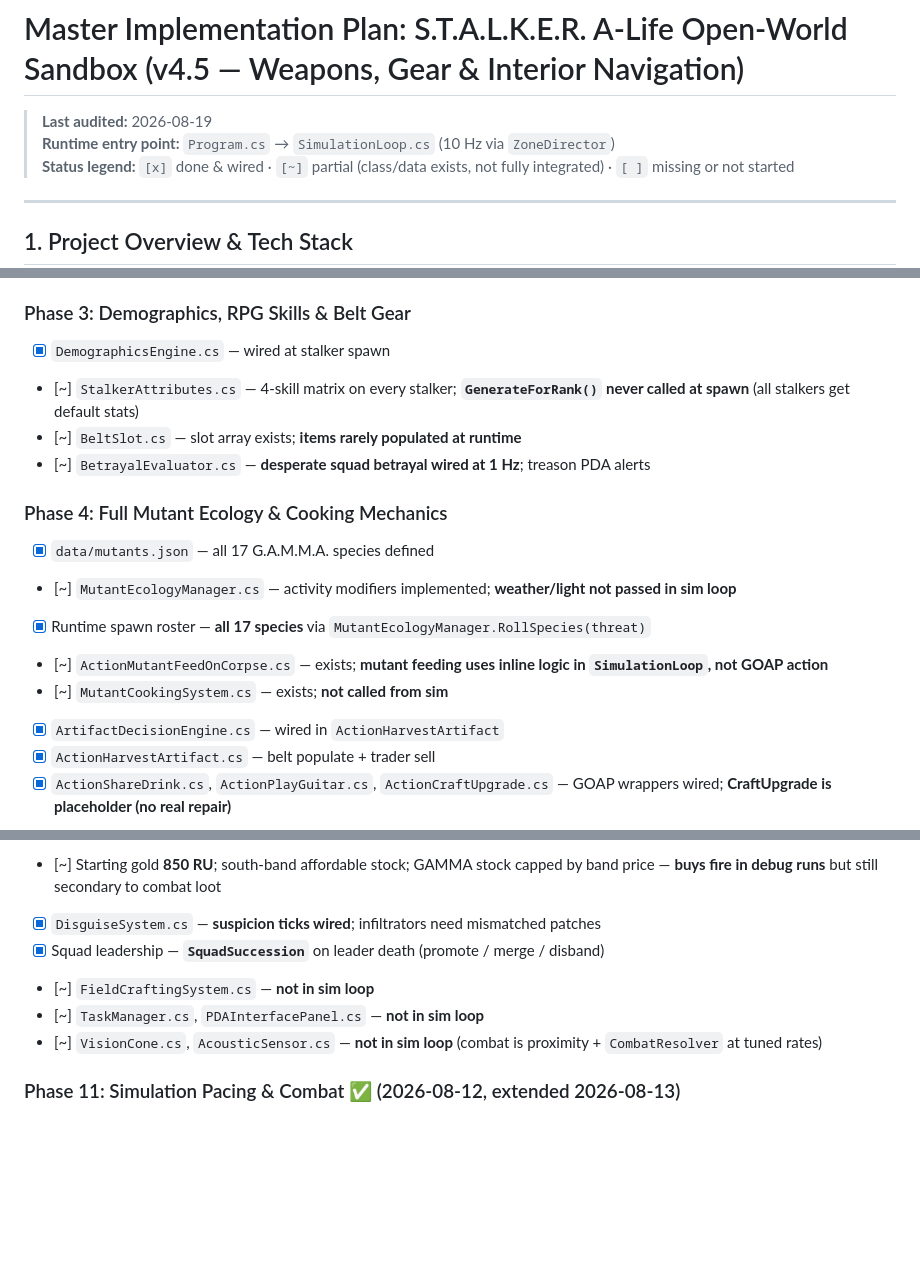
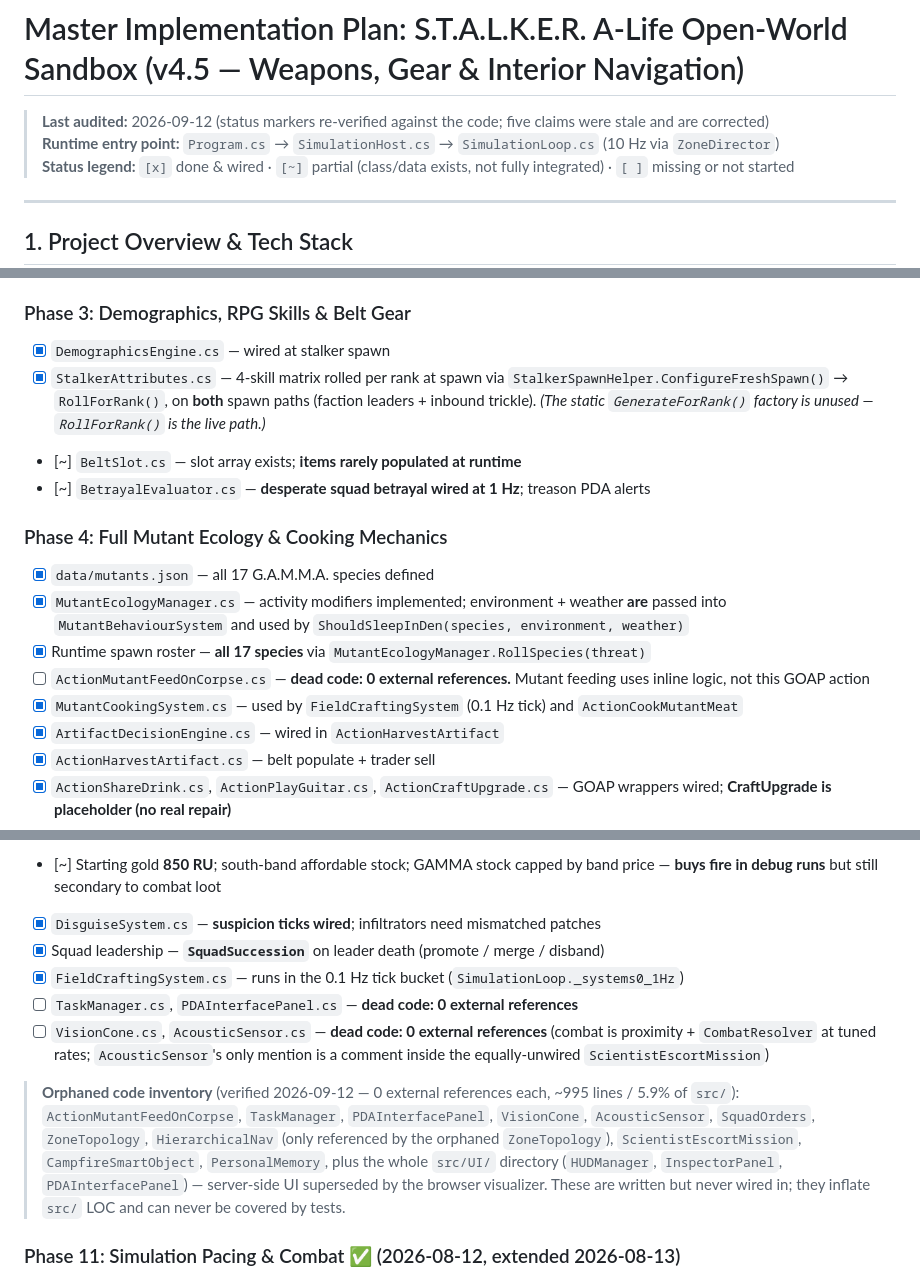
Before and after one commit to AlvaroMyGit/project01, a Markdown page: IMPLEMENTATION_PLAN.md, 3 parts joined by grey strips. GitHub-like rendering; blank space fills up the shorter version.

Commit message:
docs: re-verify IMPLEMENTATION_PLAN status markers against the code
The plan doc was last audited 2026-08-19 and had drifted. Spot-checking four
claims found three already-shipped, so I verified every objectively checkable
"[~] partial / [ ] missing" item against the source.

Corrected as already done ([~] -> [x]):
- Crafting/ "not in sim loop" — FieldCraftingSystem runs in the 0.1 Hz bucket
- FieldCraftingSystem.cs "not in sim loop" — same, listed twice in the doc
- MutantCookingSystem.cs "not called from sim" — used by FieldCraftingSystem
  and ActionCookMutantMeat
- MutantEcologyManager "weather/light not passed in sim loop" — both are
  passed into MutantBehaviourSystem and used by ShouldSleepInDen(...)
- StalkerAttributes "GenerateForRank() never called, all stalkers get default
  stats" — RollForRank() IS called via ConfigureFreshSpawn on both spawn
  paths; only the static GenerateForRank() factory is unused

Relabelled as genuinely dead rather than "partial", since "[~] partial"
implied partly-working when these have zero external references:
- ActionMutantFeedOnCorpse, TaskManager, PDAInterfacePanel, VisionCone,
  AcousticSensor

Added an orphaned-code inventory: 13 classes / ~995 lines (5.9% of src) with
0 external references, including the whole src/UI/ directory (server-side UI
superseded by the browser visualizer). Two are transitively dead —
AcousticSensor's only mention is a comment inside the equally-unwired
ScientistEscortMission, and HierarchicalNav is only referenced by the
orphaned ZoneTopology. This code inflates src LOC and can never be covered
by tests, which also understates the real coverage figure.

No code changes — documentation accuracy only.

Co-Authored-By: Claude Opus 5 <noreply@anthropic.com>

```diff
--- a/IMPLEMENTATION_PLAN.md
+++ b/IMPLEMENTATION_PLAN.md
@@ -1,7 +1,7 @@
 # Master Implementation Plan: S.T.A.L.K.E.R. A-Life Open-World Sandbox (v4.5 — Weapons, Gear & Interior Navigation)
 
-> **Last audited:** 2026-08-19
-> **Runtime entry point:** `Program.cs` → `SimulationLoop.cs` (10 Hz via `ZoneDirector`)
+> **Last audited:** 2026-09-12 (status markers re-verified against the code; five claims were stale and are corrected)
+> **Runtime entry point:** `Program.cs` → `SimulationHost.cs` → `SimulationLoop.cs` (10 Hz via `ZoneDirector`)
 > **Status legend:** `[x]` done & wired · `[~]` partial (class/data exists, not fully integrated) · `[ ]` missing or not started
 
 ---
@@ -171,16 +171,16 @@ Spec sections below describe the **design target**. See §4 for honest completio
 
 ### Phase 3: Demographics, RPG Skills & Belt Gear
 - [x] `DemographicsEngine.cs` — wired at stalker spawn
-- [~] `StalkerAttributes.cs` — 4-skill matrix on every stalker; **`GenerateForRank()` never called at spawn** (all stalkers get default stats)
+- [x] `StalkerAttributes.cs` — 4-skill matrix rolled per rank at spawn via `StalkerSpawnHelper.ConfigureFreshSpawn()` → `RollForRank()`, on **both** spawn paths (faction leaders + inbound trickle). *(The static `GenerateForRank()` factory is unused — `RollForRank()` is the live path.)*
 - [~] `BeltSlot.cs` — slot array exists; **items rarely populated at runtime**
 - [~] `BetrayalEvaluator.cs` — **desperate squad betrayal wired at 1 Hz**; treason PDA alerts
 
 ### Phase 4: Full Mutant Ecology & Cooking Mechanics
 - [x] `data/mutants.json` — all 17 G.A.M.M.A. species defined
-- [~] `MutantEcologyManager.cs` — activity modifiers implemented; **weather/light not passed in sim loop**
+- [x] `MutantEcologyManager.cs` — activity modifiers implemented; environment + weather **are** passed into `MutantBehaviourSystem` and used by `ShouldSleepInDen(species, environment, weather)`
 - [x] Runtime spawn roster — **all 17 species** via `MutantEcologyManager.RollSpecies(threat)`
-- [~] `ActionMutantFeedOnCorpse.cs` — exists; **mutant feeding uses inline logic in `SimulationLoop`, not GOAP action**
-- [~] `MutantCookingSystem.cs` — exists; **not called from sim**
+- [ ] `ActionMutantFeedOnCorpse.cs` — **dead code: 0 external references.** Mutant feeding uses inline logic, not this GOAP action
+- [x] `MutantCookingSystem.cs` — used by `FieldCraftingSystem` (0.1 Hz tick) and `ActionCookMutantMeat`
 - [x] `ArtifactDecisionEngine.cs` — wired in `ActionHarvestArtifact`
 - [x] `ActionHarvestArtifact.cs` — belt populate + trader sell
 - [x] `ActionShareDrink.cs`, `ActionPlayGuitar.cs`, `ActionCraftUpgrade.cs` — GOAP wrappers wired; **CraftUpgrade is placeholder (no real repair)**
@@ -243,9 +243,16 @@ Spec sections below describe the **design target**. See §4 for honest completio
 - [~] Starting gold **850 RU**; south-band affordable stock; GAMMA stock capped by band price — **buys fire in debug runs** but still secondary to combat loot
 - [x] `DisguiseSystem.cs` — **suspicion ticks wired**; infiltrators need mismatched patches
 - [x] Squad leadership — **`SquadSuccession`** on leader death (promote / merge / disband)
-- [~] `FieldCraftingSystem.cs` — **not in sim loop**
-- [~] `TaskManager.cs`, `PDAInterfacePanel.cs` — **not in sim loop**
-- [~] `VisionCone.cs`, `AcousticSensor.cs` — **not in sim loop** (combat is proximity + `CombatResolver` at tuned rates)
+- [x] `FieldCraftingSystem.cs` — runs in the 0.1 Hz tick bucket (`SimulationLoop._systems0_1Hz`)
+- [ ] `TaskManager.cs`, `PDAInterfacePanel.cs` — **dead code: 0 external references**
+- [ ] `VisionCone.cs`, `AcousticSensor.cs` — **dead code: 0 external references** (combat is proximity + `CombatResolver` at tuned rates; `AcousticSensor`'s only mention is a comment inside the equally-unwired `ScientistEscortMission`)
+
+> **Orphaned code inventory** (verified 2026-09-12 — 0 external references each, ~995 lines / 5.9% of `src/`):
+> `ActionMutantFeedOnCorpse`, `TaskManager`, `PDAInterfacePanel`, `VisionCone`, `AcousticSensor`, `SquadOrders`,
+> `ZoneTopology`, `HierarchicalNav` (only referenced by the orphaned `ZoneTopology`), `ScientistEscortMission`,
+> `CampfireSmartObject`, `PersonalMemory`, plus the whole `src/UI/` directory (`HUDManager`, `InspectorPanel`,
+> `PDAInterfacePanel`) — server-side UI superseded by the browser visualizer.
+> These are written but never wired in; they inflate `src/` LOC and can never be covered by tests.
 
 ### Phase 11: Simulation Pacing & Combat ✅ (2026-08-12, extended 2026-08-13)
 - [x] Lower `TimeFactor` (6.0 → 3.0 default; `STALKER_TIME_FACTOR` env override)
```
Also changed, not shown: other parts of IMPLEMENTATION_PLAN.md (+1 -1 lines).
